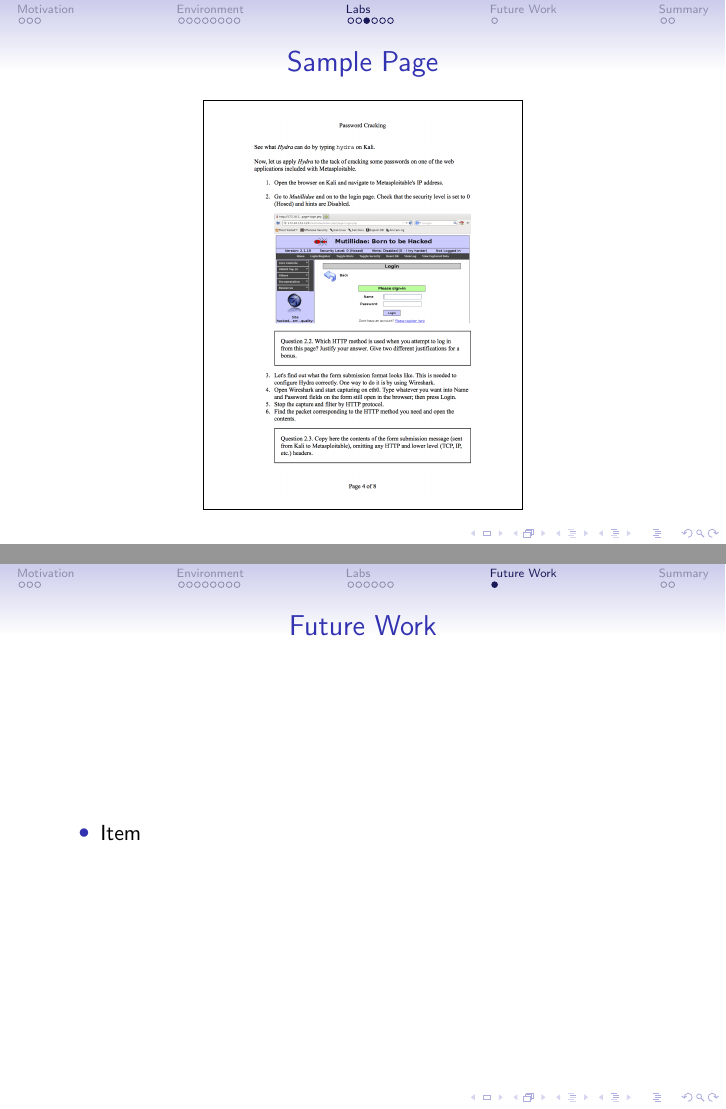
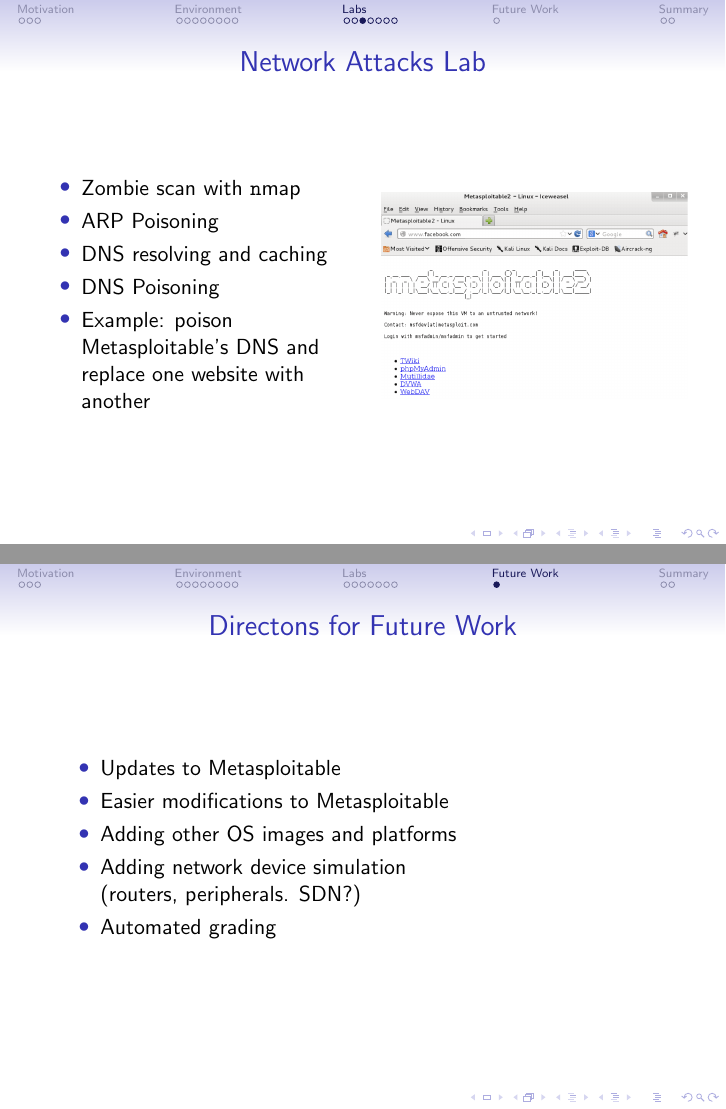
Before and after one commit to maxvt/cyberlabs, LaTeX slides (presentation/presentation.tex): pages 20 and 24 of 28 before the commit and pages 20 and 25 of 29 after it, joined at a grey line. Compiled offline with pdfLaTeX.

Commit message:
Presentation - test drive draft. Corrected dependencies between labs, added remaining images and workflow graphs.

```diff
--- a/presentation/presentation.tex
+++ b/presentation/presentation.tex
@@ -276,8 +276,28 @@
 
 	\begin{frame}{Lab Topics and Dependencies}
 		\begin{center}
-		\includegraphics[width=\textwidth,clip=true, trim=0.85in 5in 4.5in 1.2in]{../paper/dependencies-between-labs.pdf}
+		\includegraphics[width=\textwidth,clip=true, trim=0.85in 4.75in 4.5in 1.2in]{../paper/dependencies-between-labs.pdf}
 		\end{center}
+	\end{frame}
+
+	\begin{frame}{Network Attacks Lab}
+            		\begin{columns}
+             		\begin{column}{0.5\textwidth}
+                			\begin{itemize}
+                    			\item Zombie scan with {\texttt nmap}
+                    			\item ARP Poisoning
+					\item DNS resolving and caching
+                    			\item DNS Poisoning
+					\item Example: poison Metasploitable's DNS and replace one website with another
+                			\end{itemize}
+              		\end{column}
+
+            		\begin{column}{0.5\textwidth}
+				\begin{center}
+                 		\includegraphics[width=\textwidth]{../labs/network-attacks/the-new-facebook.png}
+				\end{center}
+              		\end{column}
+            		\end{columns}
 	\end{frame}
 
 	\begin{frame}{Sample Page}
@@ -297,15 +317,19 @@
 	\end{frame}
 
 	\begin{frame}{Production Workflow (HTML)}
-%		\includegraphics[width=\textwidth, clip=true, trim=1.3in 3in 3in 0.5in]{workflow_html.pdf}
+		\includegraphics[width=\textwidth, clip=true, trim=1.3in 3in 3in 0.5in]{online-workflow.pdf}
 	\end{frame}
 
 	\section{Future Work}
 	\subsection{dummy-name}
 
-	\begin{frame}{Future Work}
+	\begin{frame}{Directons for Future Work}
 		\begin{itemize}
-			\item Item
+			\item Updates to Metasploitable
+			\item Easier modifications to Metasploitable
+			\item Adding other OS images and platforms
+			\item Adding network device simulation\\(routers, peripherals. SDN?)
+			\item Automated grading
 		\end{itemize}
 	\end{frame}
 
```
Also changed, not shown: paper/ec521_paper.tex (+1 -1 lines), paper/dependencies-between-labs.pdf, presentation/Metasploitable2_booted.png (added), presentation/coffeeshop_whitehat.jpg (added), presentation/online-workflow.pdf (added), presentation/workflow.pdf (added), presentation/presentation.tex (4 more changed lines), 2 other files.
